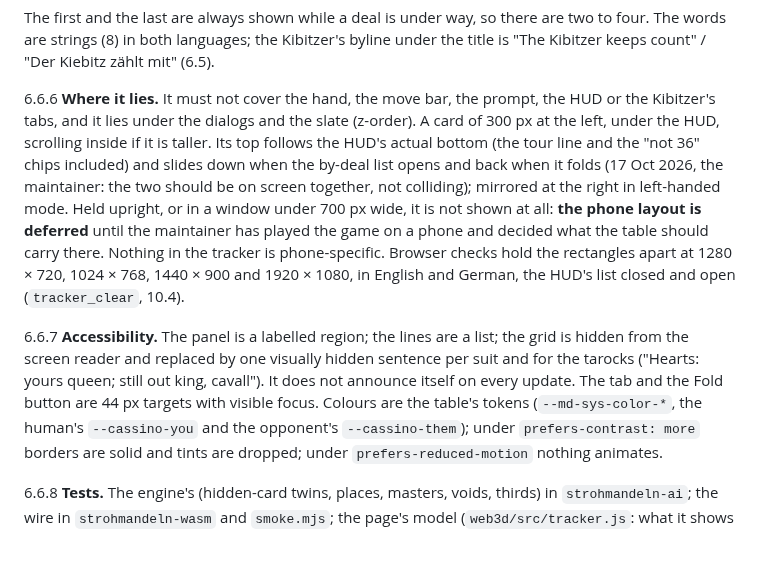
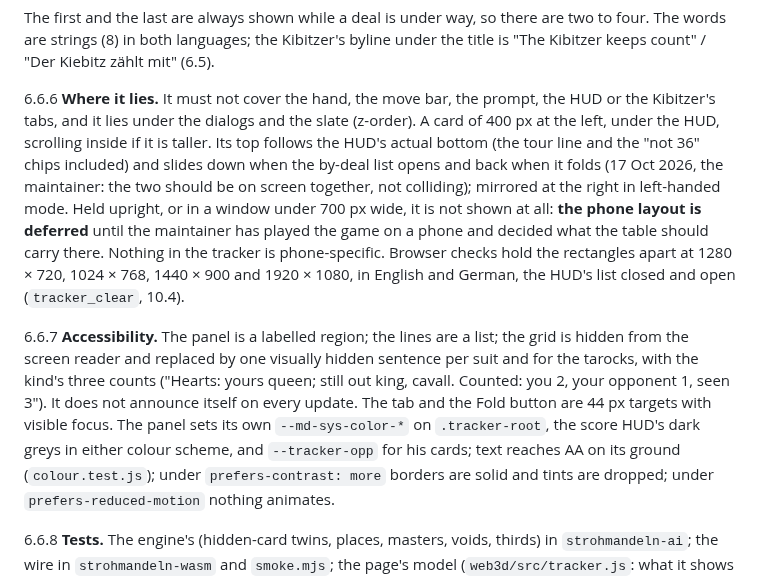
Before and after one commit to abartnof/strohmandeln, a Markdown page: docs/TABLE3D.md, the part around the change. GitHub-like rendering; blank space fills up the shorter version.

Commit message:
TABLE3D 6.6.6-7: the panel 400 px, its own palette, the counts in the screen reader's sentences
Review: docs/review/tracker-hud-counts.md 1, 3, 4.

Co-Authored-By: Claude Opus 5.5 <noreply@anthropic.com>

```diff
--- a/docs/TABLE3D.md
+++ b/docs/TABLE3D.md
@@ -1182,7 +1182,7 @@ mit" (6.5).
 
 6.6.6 **Where it lies.** It must not cover the hand, the move bar, the prompt, the
 HUD or the Kibitzer's tabs, and it lies under the dialogs and the slate (z-order). A
-card of 300 px at the left, under the HUD, scrolling inside if it is taller. Its top
+card of 400 px at the left, under the HUD, scrolling inside if it is taller. Its top
 follows the HUD's actual bottom (the tour line and the "not 36" chips included) and
 slides down when the by-deal list opens and back when it folds (17 Oct 2026, the
 maintainer: the two should be on screen together, not colliding);
@@ -1194,10 +1194,12 @@ apart at 1280 × 720, 1024 × 768, 1440 × 900 and 1920 × 1080, in English and
 
 6.6.7 **Accessibility.** The panel is a labelled region; the lines are a list; the grid
 is hidden from the screen reader and replaced by one visually hidden sentence per
-suit and for the tarocks ("Hearts: yours queen; still out king, cavall"). It does
+suit and for the tarocks, with the kind's three counts ("Hearts: yours queen; still out
+king, cavall. Counted: you 2, your opponent 1, seen 3"). It does
 not announce itself on every update. The tab and the Fold button are 44 px targets
-with visible focus. Colours are the table's tokens (`--md-sys-color-*`, the
-human's `--cassino-you` and the opponent's `--cassino-them`); under
+with visible focus. The panel sets its own `--md-sys-color-*` on `.tracker-root`,
+the score HUD's dark greys in either colour scheme, and `--tracker-opp` for his
+cards; text reaches AA on its ground (`colour.test.js`); under
 `prefers-contrast: more` borders are solid and tints are dropped; under
 `prefers-reduced-motion` nothing animates.
 
```
